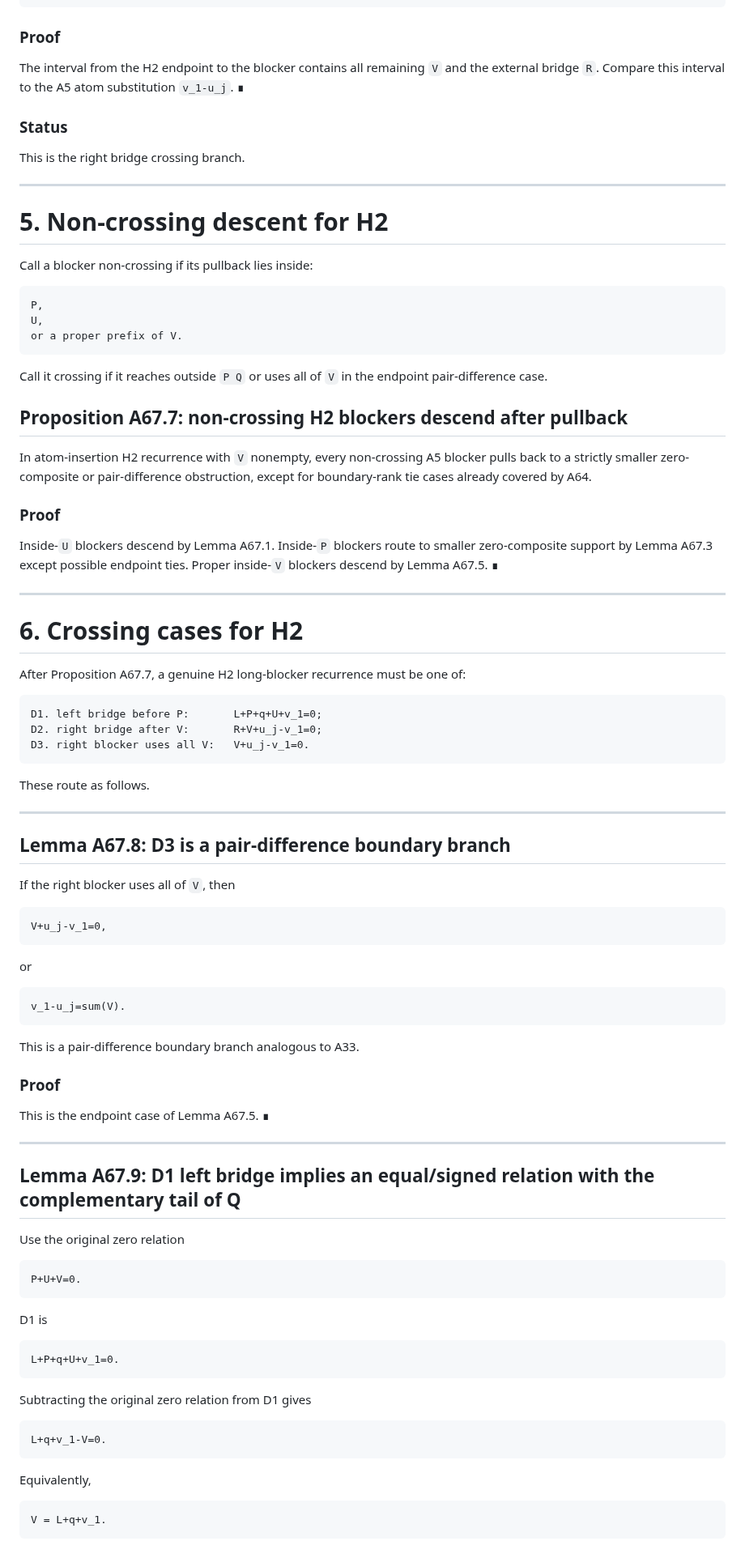
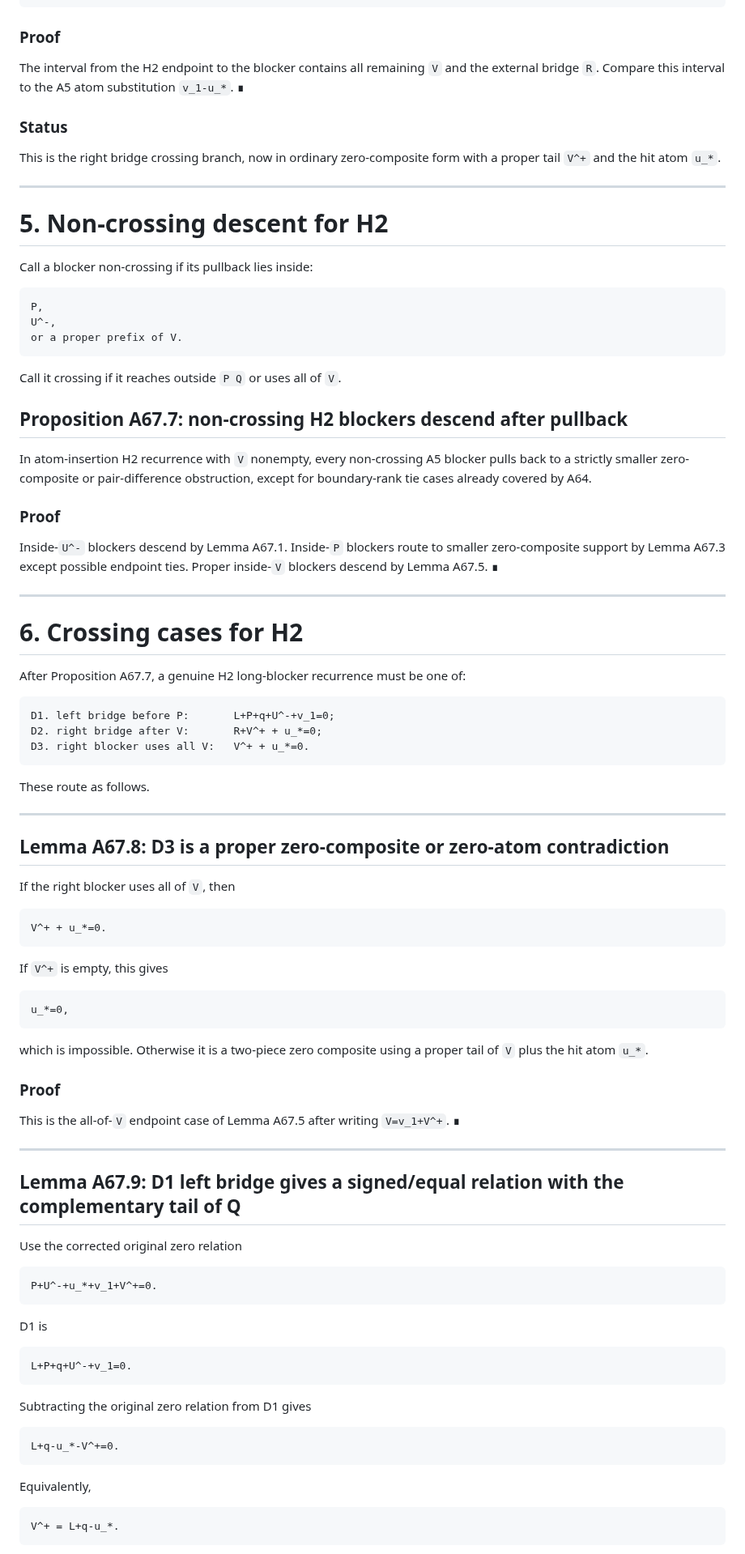
Before and after one commit to Kajin-0/erdos-475, a Markdown page: docs/analytic_long_blocker_uncrossing_h2_a67.md, the part around one of its changes. Shown at 81% size. Rendered like a GitHub page.

Commit message:
Correct H2 long-blocker endpoint convention

````diff
--- a/docs/analytic_long_blocker_uncrossing_h2_a67.md
+++ b/docs/analytic_long_blocker_uncrossing_h2_a67.md
@@ -272,11 +348,11 @@ R+V+u_j-v_1=0.
 
 ### Proof
 
-The interval from the H2 endpoint to the blocker contains all remaining `V` and the external bridge `R`.  Compare this interval to the A5 atom substitution `v_1-u_j`. ∎
+The interval from the H2 endpoint to the blocker contains all remaining `V` and the external bridge `R`. Compare this interval to the A5 atom substitution `v_1-u_*`. ∎
 
 ### Status
 
-This is the right bridge crossing branch.
+This is the right bridge crossing branch, now in ordinary zero-composite form with a proper tail `V^+` and the hit atom `u_*`.
 
 ---
 
@@ -286,11 +362,11 @@ Call a blocker non-crossing if its pullback lies inside:
 
 ```text
 P,
-U,
+U^-,
 or a proper prefix of V.
 ```
 
-Call it crossing if it reaches outside `P Q` or uses all of `V` in the endpoint pair-difference case.
+Call it crossing if it reaches outside `P Q` or uses all of `V`.
 
 ## Proposition A67.7: non-crossing H2 blockers descend after pullback
 
@@ -298,7 +374,7 @@ In atom-insertion H2 recurrence with `V` nonempty, every non-crossing A5 blocker
 
 ### Proof
 
-Inside-`U` blockers descend by Lemma A67.1.  Inside-`P` blockers route to smaller zero-composite support by Lemma A67.3 except possible endpoint ties.  Proper inside-`V` blockers descend by Lemma A67.5. ∎
+Inside-`U^-` blockers descend by Lemma A67.1. Inside-`P` blockers route to smaller zero-composite support by Lemma A67.3 except possible endpoint ties. Proper inside-`V` blockers descend by Lemma A67.5. ∎
 
 ---
 
@@ -307,60 +383,60 @@ Inside-`U` blockers descend by Lemma A67.1.  Inside-`P` blockers route to smalle
 After Proposition A67.7, a genuine H2 long-blocker recurrence must be one of:
 
 ```text
-D1. left bridge before P:       L+P+q+U+v_1=0;
-D2. right bridge after V:       R+V+u_j-v_1=0;
-D3. right blocker uses all V:   V+u_j-v_1=0.
+D1. left bridge before P:       L+P+q+U^-+v_1=0;
+D2. right bridge after V:       R+V^+ + u_*=0;
+D3. right blocker uses all V:   V^+ + u_*=0.
 ```
 
 These route as follows.
 
 ---
 
-## Lemma A67.8: D3 is a pair-difference boundary branch
+## Lemma A67.8: D3 is a proper zero-composite or zero-atom contradiction
 
 If the right blocker uses all of `V`, then
 
 ```text
-V+u_j-v_1=0,
+V^+ + u_*=0.
 ```
 
-or
+If `V^+` is empty, this gives
 
 ```text
-v_1-u_j=sum(V).
+u_*=0,
 ```
 
-This is a pair-difference boundary branch analogous to A33.
+which is impossible. Otherwise it is a two-piece zero composite using a proper tail of `V` plus the hit atom `u_*`.
 
 ### Proof
 
-This is the endpoint case of Lemma A67.5. ∎
+This is the all-of-`V` endpoint case of Lemma A67.5 after writing `V=v_1+V^+`. ∎
 
 ---
 
-## Lemma A67.9: D1 left bridge implies an equal/signed relation with the complementary tail of Q
+## Lemma A67.9: D1 left bridge gives a signed/equal relation with the complementary tail of Q
 
-Use the original zero relation
+Use the corrected original zero relation
 
 ```text
-P+U+V=0.
+P+U^-+u_*+v_1+V^+=0.
 ```
 
 D1 is
 
 ```text
-L+P+q+U+v_1=0.
+L+P+q+U^-+v_1=0.
 ```
 
 Subtracting the original zero relation from D1 gives
 
 ```text
-L+q+v_1-V=0.
+L+q-u_*-V^+=0.
 ```
 
 Equivalently,
 
 ```text
-V = L+q+v_1.
+V^+ = L+q-u_*.
 ```
 
````
Also changed, not shown: other parts of docs/analytic_long_blocker_uncrossing_h2_a67.md (+159 -66 lines).
